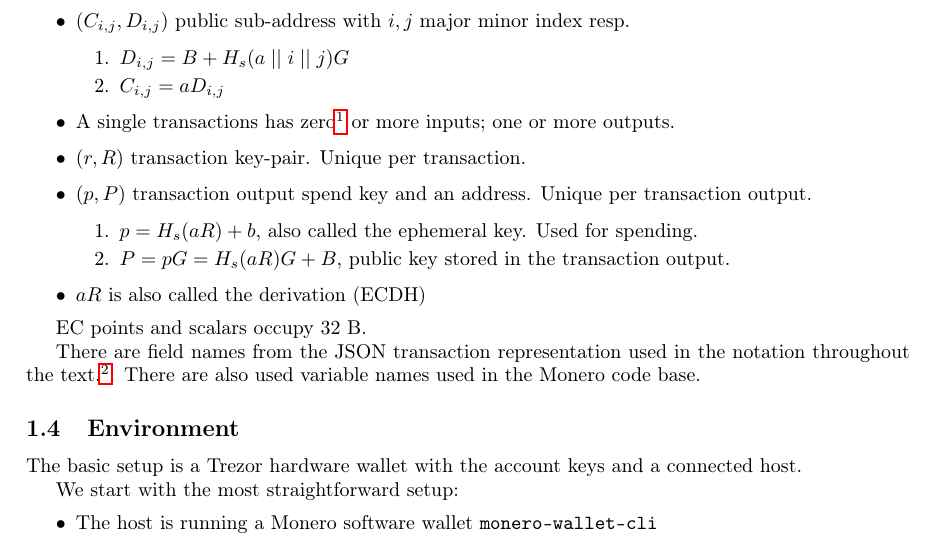
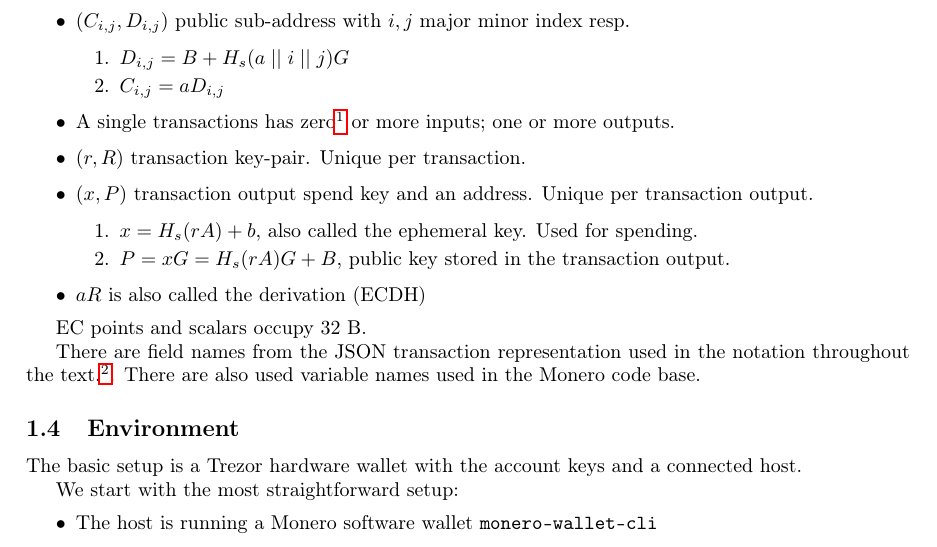
Before and after one commit to ph4r05/monero-trezor-doc, a LaTeX paper (monero.tex): part of page 2 of 16, cut so that both start at the same text. Compiled offline with pdfLaTeX.

Commit message:
notation

```diff
--- a/monero.tex
+++ b/monero.tex
@@ -85,10 +85,10 @@ In a weaker setting, only the full node is assumed to be fully compromised. The
 	\end{enumerate}
 	\item A single transactions has zero\footnote{coinbase transaction has zero inputs, coin emission from the mining.} or more inputs; one or more outputs.
 	\item $(r, R)$ transaction key-pair. Unique per transaction.
-	\item $(p, P)$ transaction output spend key and an address. Unique per transaction output.
+	\item $(x, P)$ transaction output spend key and an address. Unique per transaction output.
 	\begin{enumerate}
-		\item $p = H_s(aR) + b$, also called the ephemeral key. Used for spending.
-		\item $P = pG = H_s(aR)G + B$, public key stored in the transaction output.
+		\item $x = H_s(rA) + b$, also called the ephemeral key. Used for spending.
+		\item $P = xG = H_s(rA)G + B$, public key stored in the transaction output.
 	\end{enumerate}
 	\item $aR$ is also called the derivation (ECDH)
 \end{itemize}
```
